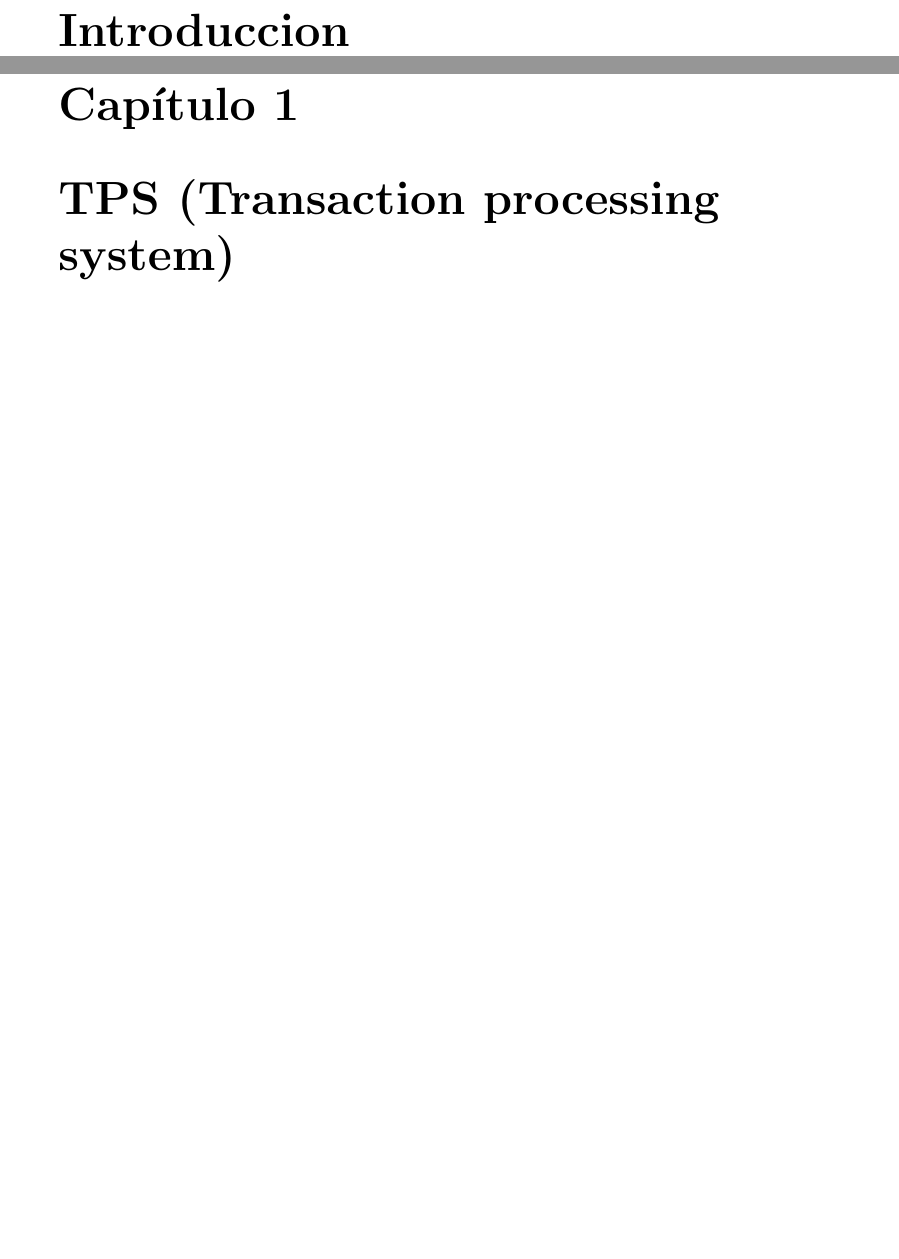
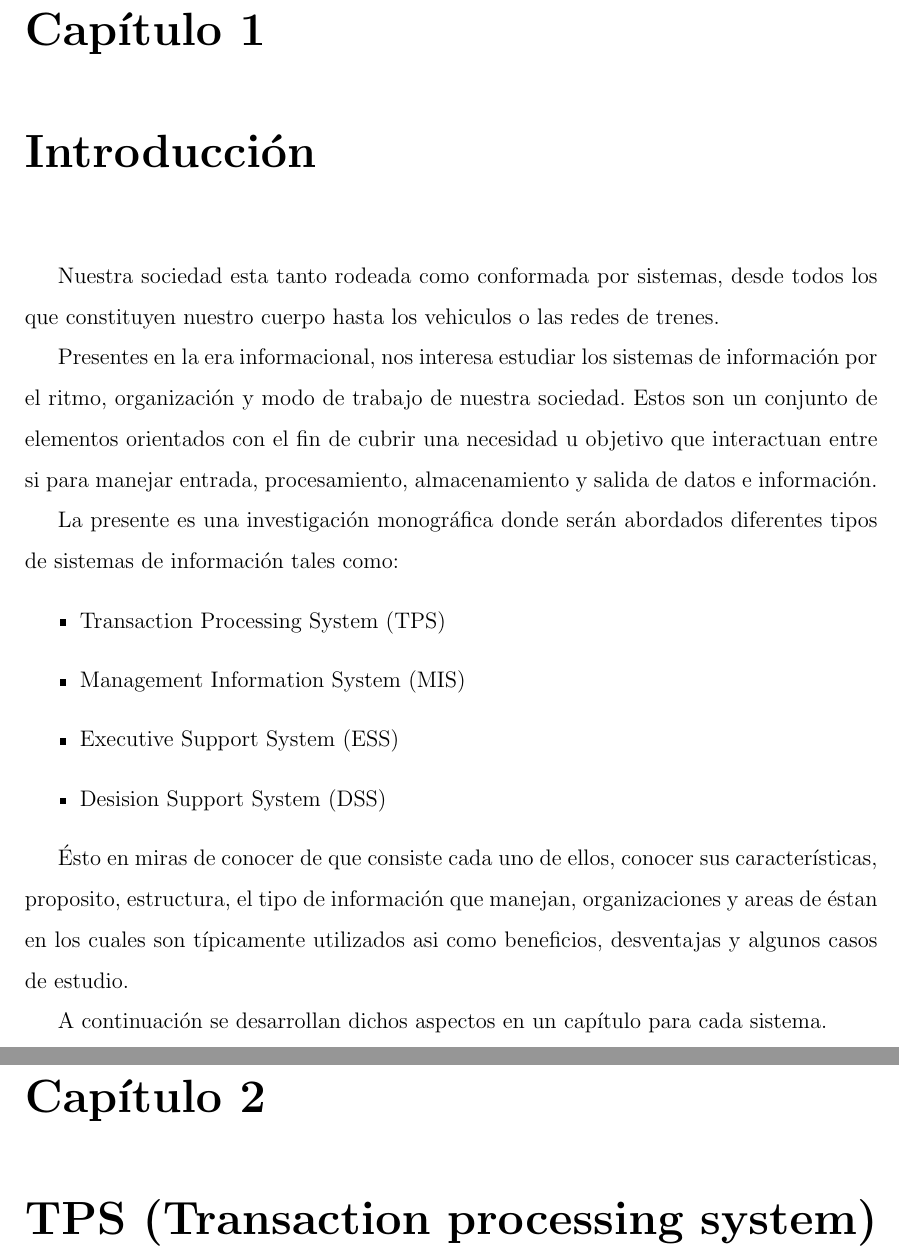
Before and after one commit to alexisibarra/informeExposicionTiposDeSistemas, a LaTeX document (informe.tex, which reads introduccion.tex): two parts of pages 4 and 5 of 26, joined at a grey line, cut at the place of the change, the shorter picture padded with empty space. Compiled offline with pdfLaTeX.

Commit message:
Cabos sueltos

```diff
--- a/informe.tex
+++ b/informe.tex
@@ -1,4 +1,6 @@
 \documentclass[a4paper,openright,12pt]{report}
+\renewcommand{\baselinestretch}{1.5}
+\usepackage[left=3cm,top=2cm,right=2cm,bottom=2cm]{geometry}
 \usepackage[spanish]{babel}
 \usepackage[utf8]{inputenc}
 \usepackage{graphicx}
--- a/introduccion.tex
+++ b/introduccion.tex
@@ -1 +1,17 @@
-\chapter*{Introduccion}
+\chapter{Introducción}
+
+Nuestra sociedad esta tanto rodeada como conformada por sistemas, desde todos los que constituyen nuestro cuerpo hasta los vehiculos o las redes de trenes.
+
+Presentes en la era informacional, nos interesa estudiar los sistemas de información por el ritmo, organización y modo de trabajo de nuestra sociedad. Estos son un conjunto de elementos orientados con el fin de cubrir una necesidad u objetivo que interactuan entre si para manejar entrada, procesamiento, almacenamiento y salida de datos e información.
+
+La presente es una investigación monográfica donde serán abordados diferentes tipos de sistemas de información tales como:
+\begin{itemize}
+\item Transaction Processing System (TPS)
+\item Management Information System (MIS)
+\item Executive Support System (ESS)
+\item Desision Support System (DSS)
+\end{itemize}
+
+Ésto en miras de conocer de que consiste cada uno de ellos, conocer sus características, proposito, estructura, el tipo de información que manejan, organizaciones y areas de éstan en los cuales son típicamente utilizados asi como beneficios, desventajas y algunos casos de estudio.
+
+A continuación se desarrollan dichos aspectos en un capítulo para cada sistema.
```
Also changed, not shown: DSS.tex (+1 -1 lines), portada.tex (+4 -4 lines), informe.pdf.
